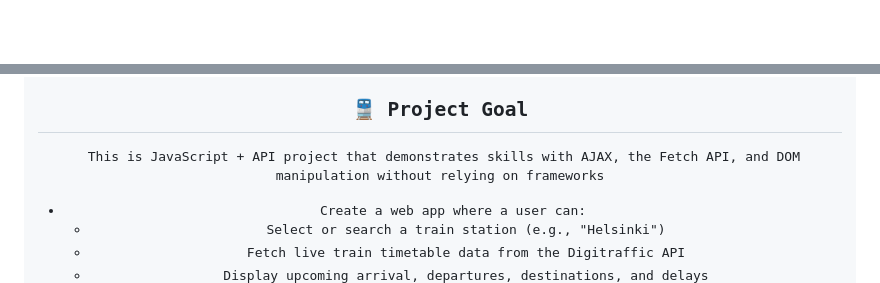
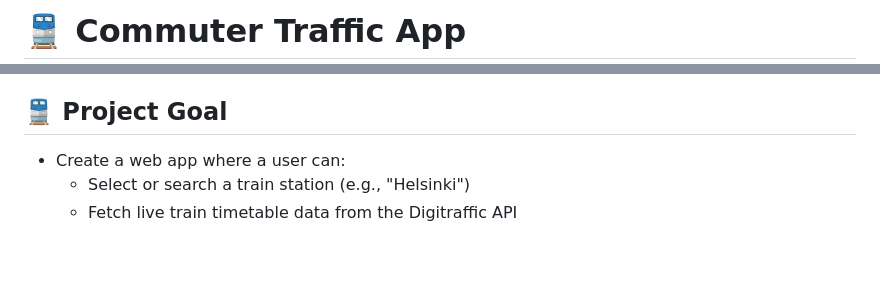
Before and after one commit to FemiAdesola/commuter_traffic_app, a Markdown page: README.md, 2 parts joined by grey strips. Rendered like a GitHub page; blank space fills up the shorter version.

```diff
--- a/README.md
+++ b/README.md
@@ -1,2 +1,2 @@
-<div align="center">
+# 🚆 Commuter Traffic App
 
@@ -13,8 +4,5 @@
 
 ## 🚆 Project Goal
-
-<p> This is JavaScript + API project that demonstrates skills with AJAX, the Fetch API, and DOM manipulation without relying on frameworks
-
 
 - Create a web app where a user can:
     - Select or search a train station (e.g., "Helsinki")
```
Also changed, not shown: other parts of README.md (+1 -14 lines).
